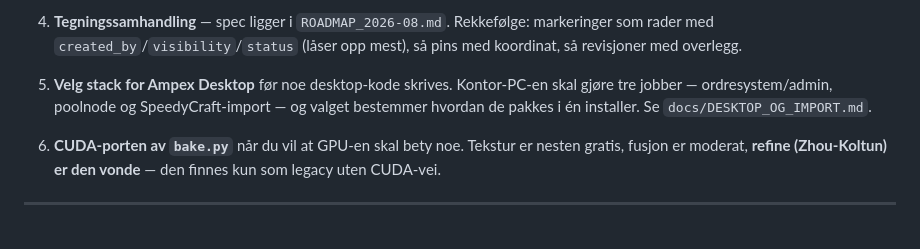
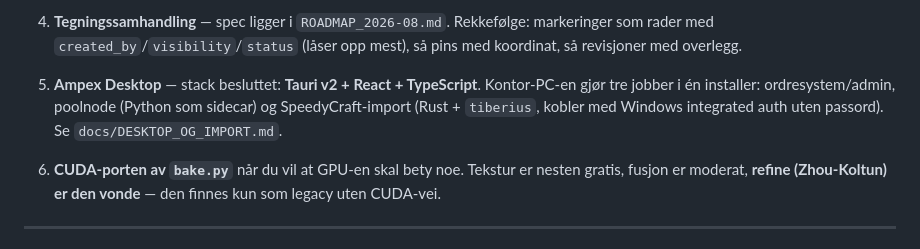
Before and after one commit to stocktormod-design/AmpexRevamped, a Markdown page: docs/STATUS.md, the part around the change. GitHub-like rendering.

```diff
--- a/docs/STATUS.md
+++ b/docs/STATUS.md
@@ -75,10 +75,10 @@ ordre elektronisk?» Svaret avhenger av kundeforholdet og kan ikke googles.
    markeringer som rader med `created_by`/`visibility`/`status` (låser opp mest),
    så pins med koordinat, så revisjoner med overlegg.
 
-5. **Velg stack for Ampex Desktop** før noe desktop-kode skrives. Kontor-PC-en
-   skal gjøre tre jobber — ordresystem/admin, poolnode og SpeedyCraft-import — og
-   valget bestemmer hvordan de pakkes i én installer. Se
-   `docs/DESKTOP_OG_IMPORT.md`.
+5. **Ampex Desktop** — stack besluttet: **Tauri v2 + React + TypeScript**.
+   Kontor-PC-en gjør tre jobber i én installer: ordresystem/admin, poolnode
+   (Python som sidecar) og SpeedyCraft-import (Rust + `tiberius`, kobler med
+   Windows integrated auth uten passord). Se `docs/DESKTOP_OG_IMPORT.md`.
 
 6. **CUDA-porten av `bake.py`** når du vil at GPU-en skal bety noe. Tekstur er
    nesten gratis, fusjon er moderat, **refine (Zhou-Koltun) er den vonde** — den
```
Also changed, not shown: docs/DESKTOP_OG_IMPORT.md (+58 -11 lines), docs/ON_DEVICE_SCAN_PLAN.md (added, +282 -0 lines).
